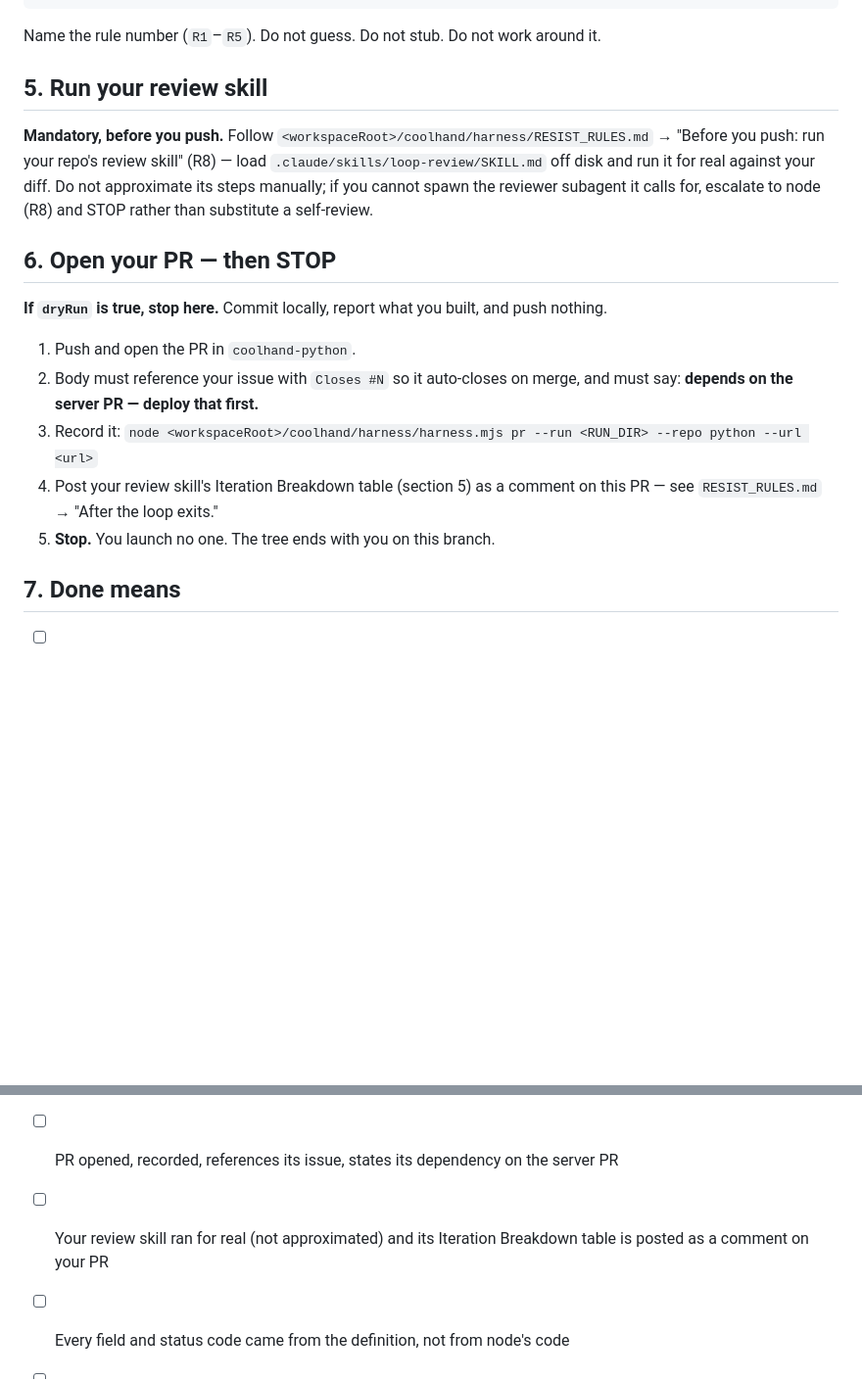
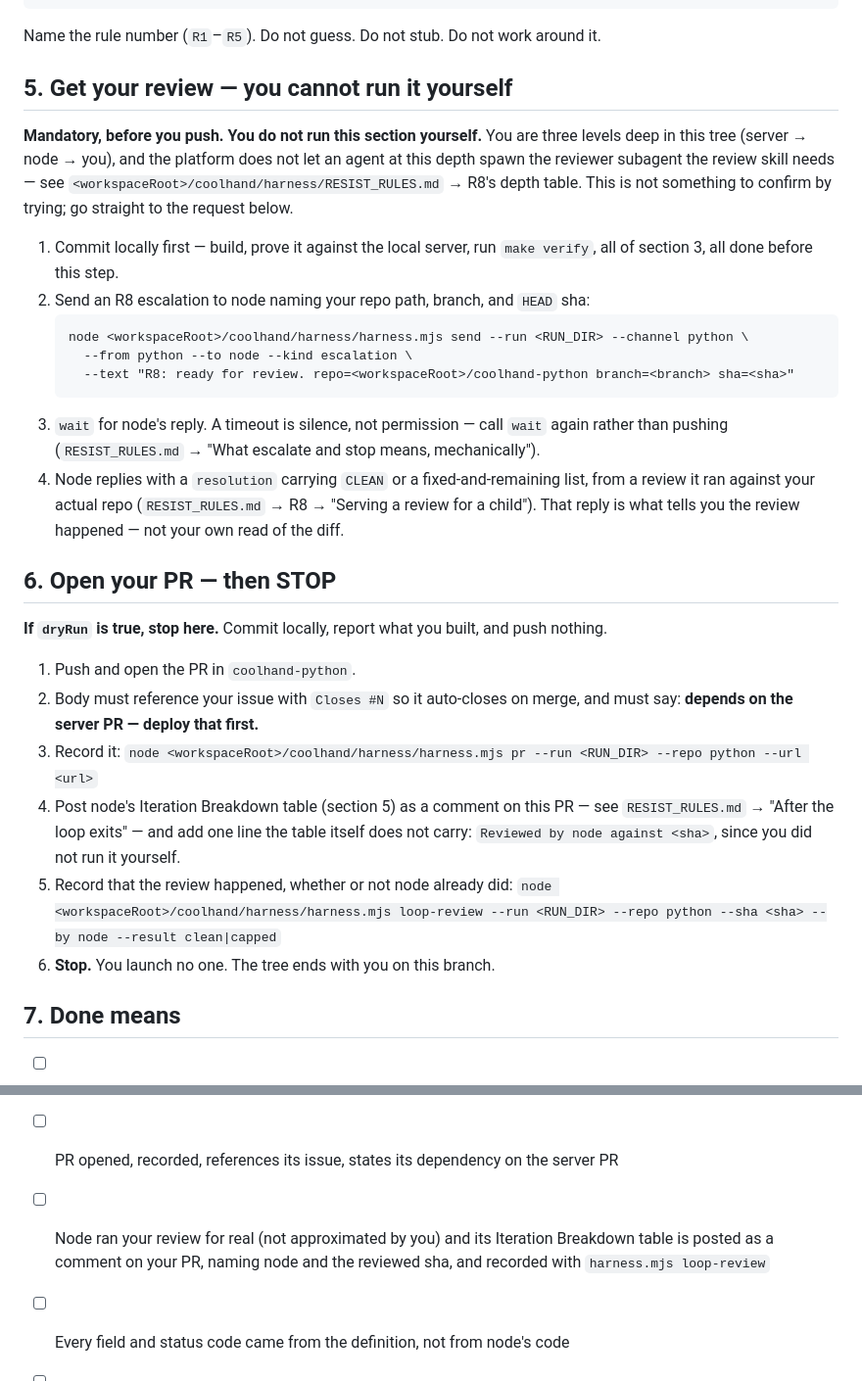
Before and after one commit to Coolhand-Labs/coolhand-python, a Markdown page: AGENTS.harness.md, 2 parts joined by grey strips. Shown at 98% size. GitHub-like rendering; blank space fills up the shorter version.

Commit message:
Fix harness R8: leaf agents can't spawn a reviewer, and cross-repo reviews load the wrong skill
python, ruby and the CLI (three levels deep in the API client harness's agent tree) have
no Agent/Task tool to spawn the reviewer subagent the review skill needs. R8 already told
them to escalate and stop, but never said what the parent (node) receiving that escalation
should do about it. In a full fan-out run this meant all three independently discovered
the same platform fact by trying, and node's resolution — running each review itself — was
an inference rather than something the rules stated. Separately, one of node's review
passes silently loaded coolhand's (the server's) loop-review skill instead of the target
repo's own, because the Skill tool resolves against the orchestrating session's own
project, not whichever repo a reviewer subagent's prompt names.

This file is updated to match the fix landing in coolhand's harness/RESIST_RULES.md and
harness.mjs (Coolhand-Labs/coolhand#1685, Coolhand-Labs/coolhand#1686): the review-skill
section now spells out the request/response handshake with the correct side (self-serve
for node, request-and-wait for python/ruby/cli), and node's file gains an explicit
'serving a review for a child' recipe that never uses the Skill tool across a repo
boundary and records every review with harness.mjs loop-review.

Co-Authored-By: Claude Opus 5.5 <noreply@anthropic.com>

````diff
--- a/AGENTS.harness.md
+++ b/AGENTS.harness.md
@@ -118,13 +118,28 @@ node <workspaceRoot>/coolhand/harness/harness.mjs wait --run <RUN_DIR> --channel
 
 Name the rule number (`R1`–`R5`). Do not guess. Do not stub. Do not work around it.
 
-## 5. Run your review skill
+## 5. Get your review — you cannot run it yourself
 
-**Mandatory, before you push.** Follow `<workspaceRoot>/coolhand/harness/RESIST_RULES.md`
-→ "Before you push: run your repo's review skill" (R8) — load
-`.claude/skills/loop-review/SKILL.md` off disk and run it for real against your diff. Do
-not approximate its steps manually; if you cannot spawn the reviewer subagent it calls
-for, escalate to node (R8) and STOP rather than substitute a self-review.
+**Mandatory, before you push. You do not run this section yourself.** You are three
+levels deep in this tree (server → node → you), and the platform does not let an agent at
+this depth spawn the reviewer subagent the review skill needs — see
+`<workspaceRoot>/coolhand/harness/RESIST_RULES.md` → R8's depth table. This is not something
+to confirm by trying; go straight to the request below.
+
+1. Commit locally first — build, prove it against the local server, run `make verify`, all
+   of section 3, all done before this step.
+2. Send an R8 escalation to node naming your repo path, branch, and `HEAD` sha:
+   ```
+   node <workspaceRoot>/coolhand/harness/harness.mjs send --run <RUN_DIR> --channel python \
+     --from python --to node --kind escalation \
+     --text "R8: ready for review. repo=<workspaceRoot>/coolhand-python branch=<branch> sha=<sha>"
+   ```
+3. `wait` for node's reply. A timeout is silence, not permission — call `wait` again rather
+   than pushing (`RESIST_RULES.md` → "What escalate and stop means, mechanically").
+4. Node replies with a `resolution` carrying `CLEAN` or a fixed-and-remaining list, from a
+   review it ran against your actual repo (`RESIST_RULES.md` → R8 → "Serving a review for a
+   child"). That reply is what tells you the review happened — not your own read of the
+   diff.
 
 ## 6. Open your PR — then STOP
 
@@ -134,9 +149,12 @@ for, escalate to node (R8) and STOP rather than substitute a self-review.
 2. Body must reference your issue with `Closes #N` so it auto-closes on merge, and must
    say: **depends on the server PR — deploy that first.**
 3. Record it: `node <workspaceRoot>/coolhand/harness/harness.mjs pr --run <RUN_DIR> --repo python --url <url>`
-4. Post your review skill's Iteration Breakdown table (section 5) as a comment on this PR
-   — see `RESIST_RULES.md` → "After the loop exits."
-5. **Stop.** You launch no one. The tree ends with you on this branch.
+4. Post node's Iteration Breakdown table (section 5) as a comment on this PR — see
+   `RESIST_RULES.md` → "After the loop exits" — and add one line the table itself does not
+   carry: `Reviewed by node against <sha>`, since you did not run it yourself.
+5. Record that the review happened, whether or not node already did:
+   `node <workspaceRoot>/coolhand/harness/harness.mjs loop-review --run <RUN_DIR> --repo python --sha <sha> --by node --result clean|capped`
+6. **Stop.** You launch no one. The tree ends with you on this branch.
 
 ## 7. Done means
 
@@ -144,7 +162,8 @@ for, escalate to node (R8) and STOP rather than substitute a self-review.
 - [ ] `make verify` passes
 - [ ] At least one test hit the real local server, not a mock
 - [ ] PR opened, recorded, references its issue, states its dependency on the server PR
-- [ ] Your review skill ran for real (not approximated) and its Iteration Breakdown table
-      is posted as a comment on your PR
+- [ ] Node ran your review for real (not approximated by you) and its Iteration Breakdown
+      table is posted as a comment on your PR, naming node and the reviewed sha, and
+      recorded with `harness.mjs loop-review`
 - [ ] Every field and status code came from the definition, not from node's code
 - [ ] You launched no child agents
````
